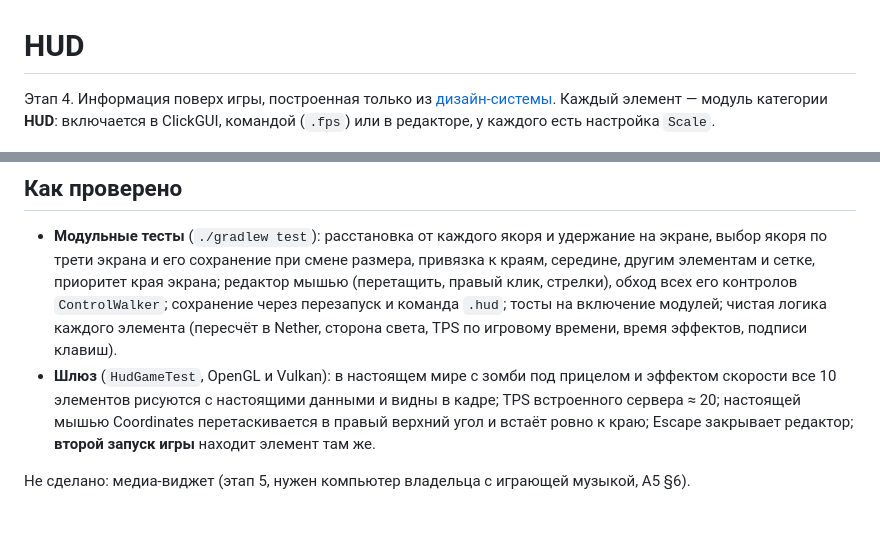
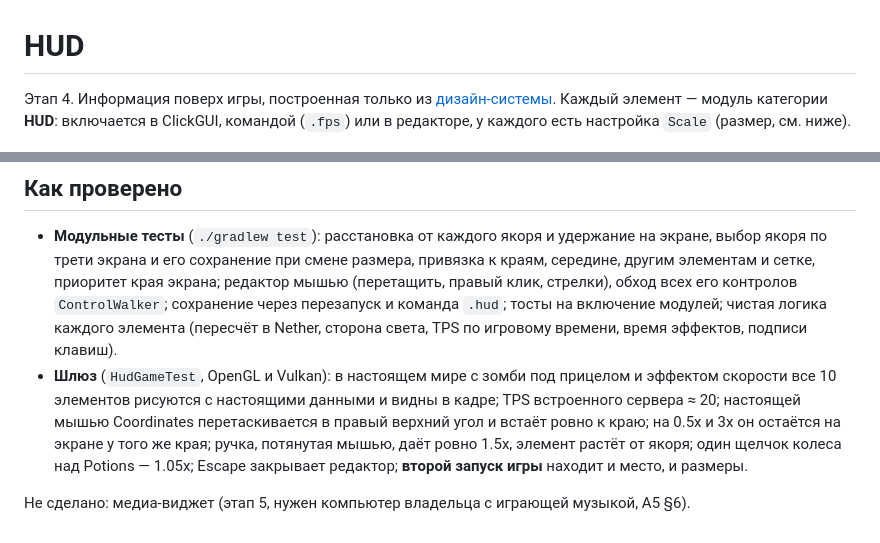
Before and after one commit to mxm-ch4/wisteria, a Markdown page: docs/hud.md, 2 parts joined by grey strips. Rendered like a GitHub page.

```diff
--- a/docs/hud.md
+++ b/docs/hud.md
@@ -1,7 +1,8 @@
 # HUD
 
 Этап 4. Информация поверх игры, построенная только из [дизайн-системы](design-system.md). Каждый элемент — модуль
-категории **HUD**: включается в ClickGUI, командой (`.fps`) или в редакторе, у каждого есть настройка `Scale`.
+категории **HUD**: включается в ClickGUI, командой (`.fps`) или в редакторе, у каждого есть настройка `Scale`
+(размер, см. ниже).
 
 ![HUD в игре: координаты, направление, FPS, TPS, бинды, цель, эффекты, уведомление](stage4/hud.png)
 
@@ -76,7 +96,8 @@
   каждого элемента (пересчёт в Nether, сторона света, TPS по игровому времени, время эффектов, подписи клавиш).
 - **Шлюз** (`HudGameTest`, OpenGL и Vulkan): в настоящем мире с зомби под прицелом и эффектом скорости
   все 10 элементов рисуются с настоящими данными и видны в кадре; TPS встроенного сервера ≈ 20;
-  настоящей мышью Coordinates перетаскивается в правый верхний угол и встаёт ровно к краю; Escape закрывает редактор;
-  **второй запуск игры** находит элемент там же.
+  настоящей мышью Coordinates перетаскивается в правый верхний угол и встаёт ровно к краю; на 0.5x и 3x он
+  остаётся на экране у того же края; ручка, потянутая мышью, даёт ровно 1.5x, элемент растёт от якоря; один щелчок
+  колеса над Potions — 1.05x; Escape закрывает редактор; **второй запуск игры** находит и место, и размеры.
 
 Не сделано: медиа-виджет (этап 5, нужен компьютер владельца с играющей музыкой, A5 §6).
```
Also changed, not shown: other parts of docs/hud.md (+19 -0 lines), SPEC_AMENDMENT_5.1.md (added, +166 -0 lines), SPEC_ESP.md (added, +35 -0 lines), SPEC_HUD_RESIZE.md (added, +30 -0 lines), docs/stage4/resize.png (added), docs/stage4/sizes.png (added), 10 other files.
